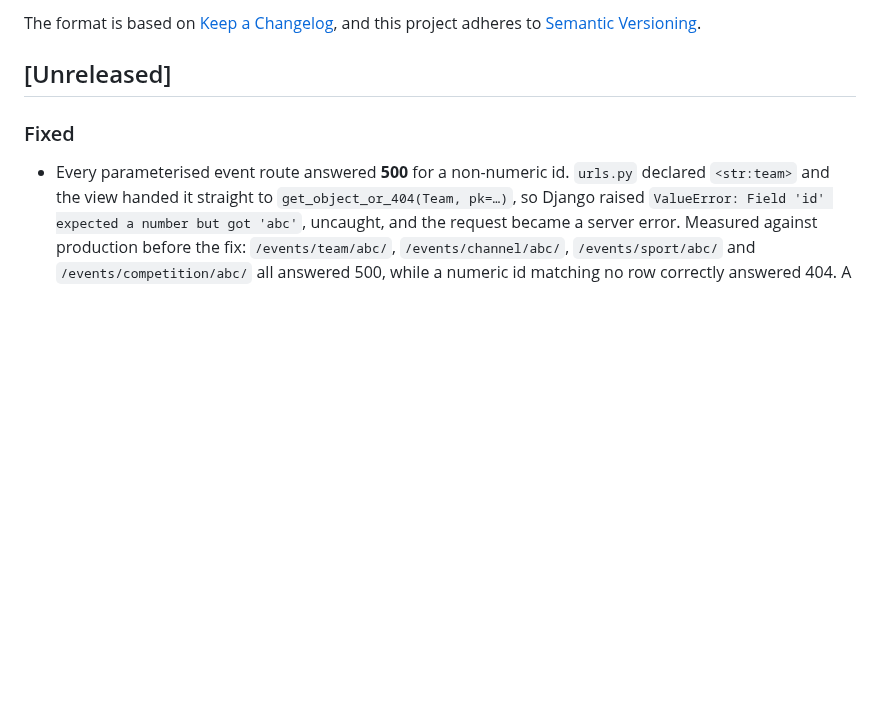
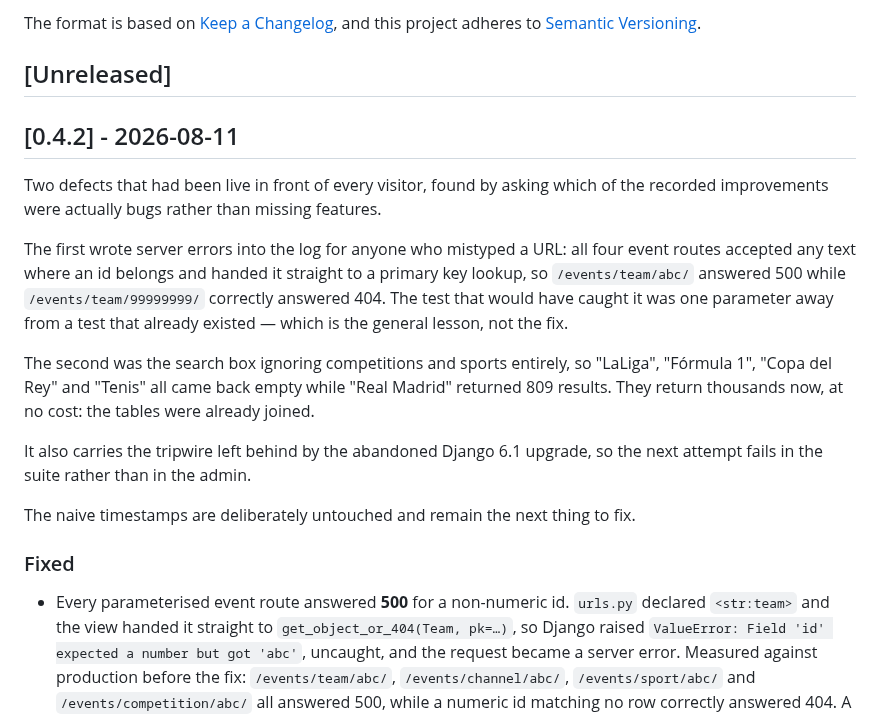
Before and after one commit to tvalverde/soccertime, a Markdown page: CHANGELOG.md, the part around the change. Drawn GitHub-style; blank space fills up the shorter version.

Commit message:
docs(changelog): close version 0.4.2
Co-Authored-By: Claude Opus 5 (1M context) <noreply@anthropic.com>

```diff
--- a/CHANGELOG.md
+++ b/CHANGELOG.md
@@ -6,6 +6,26 @@ The format is based on [Keep a Changelog](https://keepachangelog.com/en/1.1.0/),
 and this project adheres to [Semantic Versioning](https://semver.org/spec/v2.0.0.html).
 
 ## [Unreleased]
+
+## [0.4.2] - 2026-08-11
+
+Two defects that had been live in front of every visitor, found by asking which of the
+recorded improvements were actually bugs rather than missing features.
+
+The first wrote server errors into the log for anyone who mistyped a URL: all four event
+routes accepted any text where an id belongs and handed it straight to a primary key
+lookup, so `/events/team/abc/` answered 500 while `/events/team/99999999/` correctly
+answered 404. The test that would have caught it was one parameter away from a test that
+already existed — which is the general lesson, not the fix.
+
+The second was the search box ignoring competitions and sports entirely, so "LaLiga",
+"Fórmula 1", "Copa del Rey" and "Tenis" all came back empty while "Real Madrid" returned
+809 results. They return thousands now, at no cost: the tables were already joined.
+
+It also carries the tripwire left behind by the abandoned Django 6.1 upgrade, so the next
+attempt fails in the suite rather than in the admin.
+
+The naive timestamps are deliberately untouched and remain the next thing to fix.
 
 ### Fixed
 - Every parameterised event route answered **500** for a non-numeric id. `urls.py` declared `<str:team>` and the view handed it straight to `get_object_or_404(Team, pk=…)`, so Django raised `ValueError: Field 'id' expected a number but got 'abc'`, uncaught, and the request became a server error. Measured against production before the fix: `/events/team/abc/`, `/events/channel/abc/`, `/events/sport/abc/` and `/events/competition/abc/` all answered 500, while a numeric id matching no row correctly answered 404. A crawler, a link truncated in a chat or a typo reached it, and each one wrote a server error into the log — which is the place you read when something real has broken. The routes declare `<int:>` now, so a segment that is not a number never matches and the view is never entered. Nothing that exists stops resolving: all seven templates build these URLs from `.pk`. Why it survived is one parameter away from a test that was already there — the existing checks assert 404 using `args=[99999]`, so they cover the shape that worked.
```
